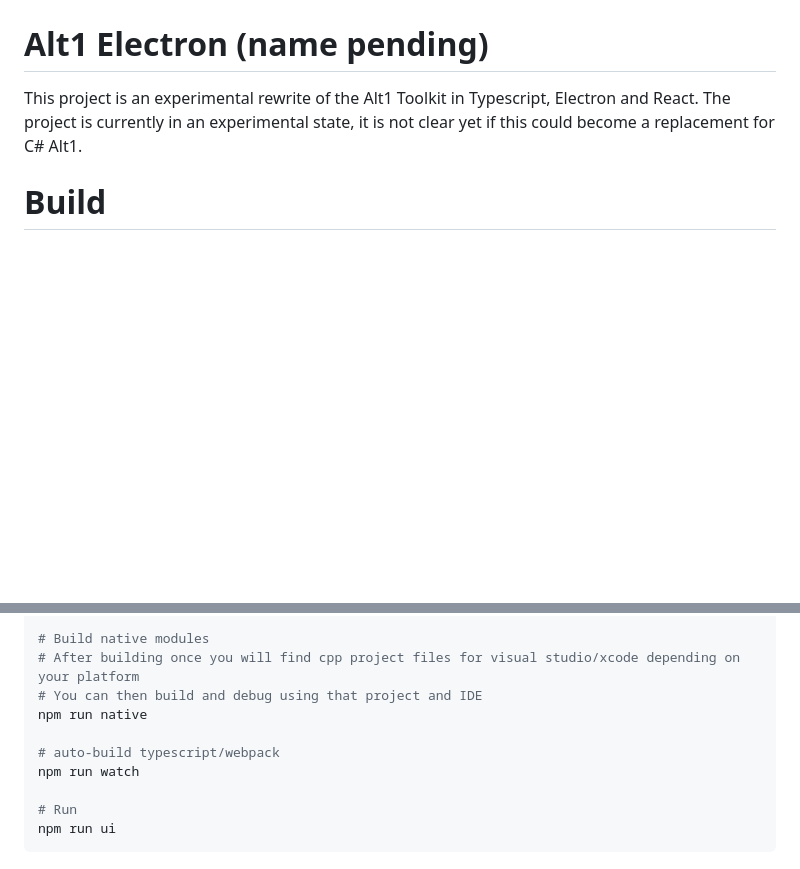
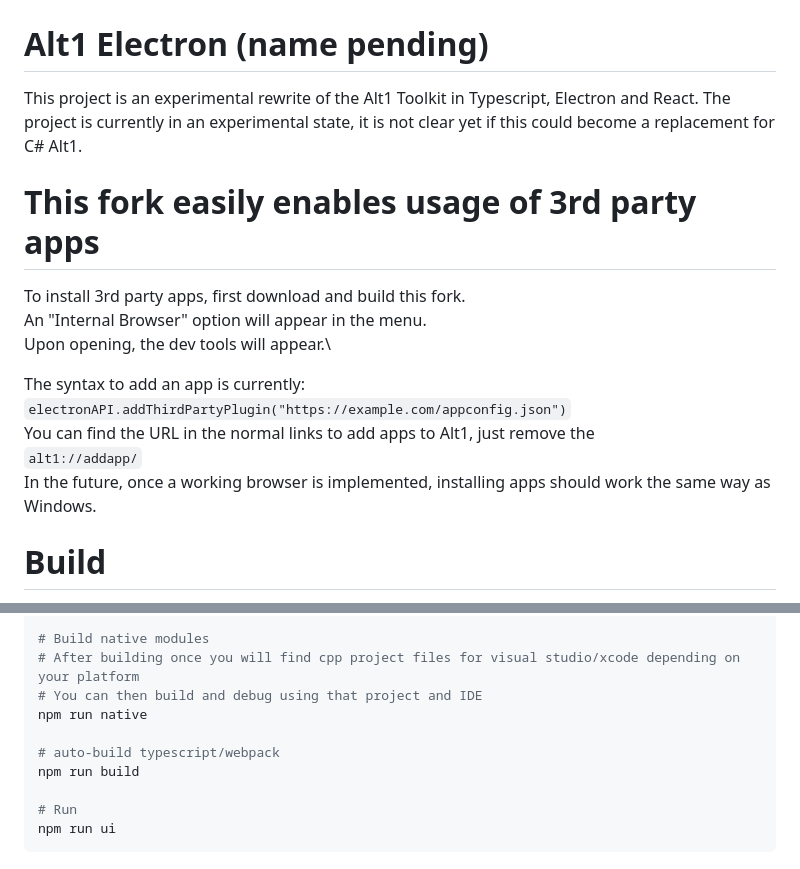
Before and after one commit to skillbert/alt1-electron, a Markdown page: README.md, 2 parts joined by grey strips. GitHub-like rendering; blank space fills up the shorter version.

Commit message:
Add info for 3rd party app installation

```diff
--- a/README.md
+++ b/README.md
@@ -1,6 +1,17 @@
 
 # Alt1 Electron (name pending)
 This project is an experimental rewrite of the Alt1 Toolkit in Typescript, Electron and React. The project is currently in an experimental state, it is not clear yet if this could become a replacement for C# Alt1.
+
+# This fork easily enables usage of 3rd party apps
+To install 3rd party apps, first download and build this fork.\
+An "Internal Browser" option will appear in the menu.\
+Upon opening, the dev tools will appear.\
+
+The syntax to add an app is currently:\
+`electronAPI.addThirdPartyPlugin("https://example.com/appconfig.json")`\
+You can find the URL in the normal links to add apps to Alt1, just remove the\
+`alt1://addapp/`\
+In the future, once a working browser is implemented, installing apps should work the same way as Windows.
 
 # Build
 You need a working nodejs installation including nodejs native build tools (is an option during installation) in order to compile Alt1.
@@ -14,7 +25,7 @@ npm i
 npm run native
 
 # auto-build typescript/webpack
-npm run watch
+npm run build
 
 # Run
 npm run ui
```
